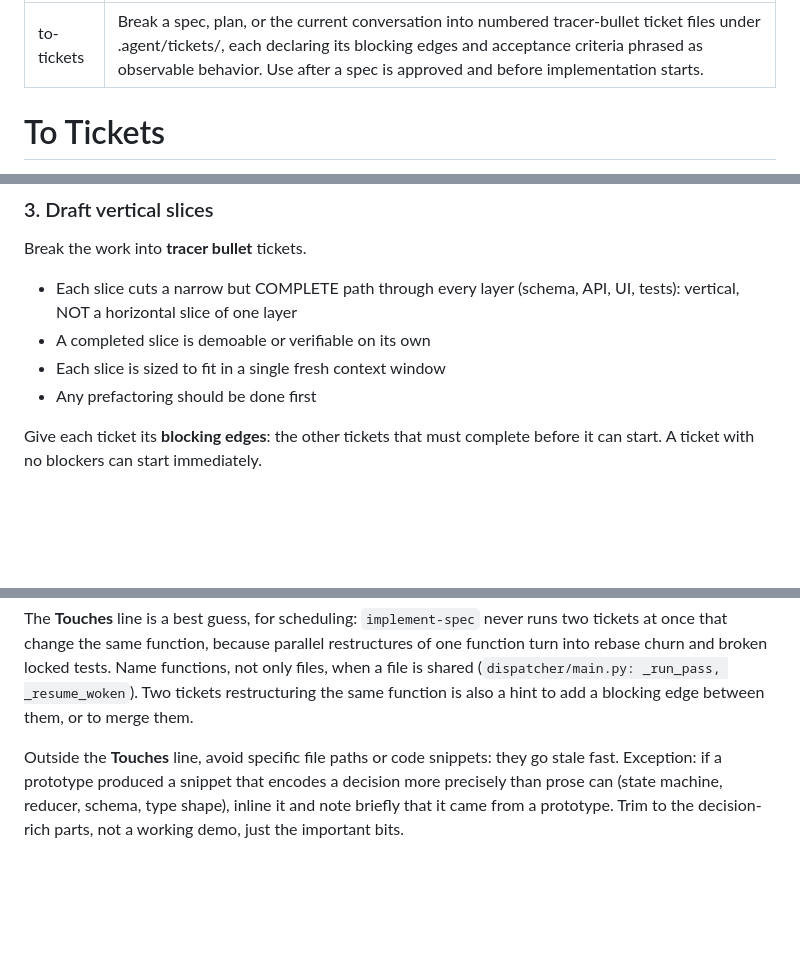
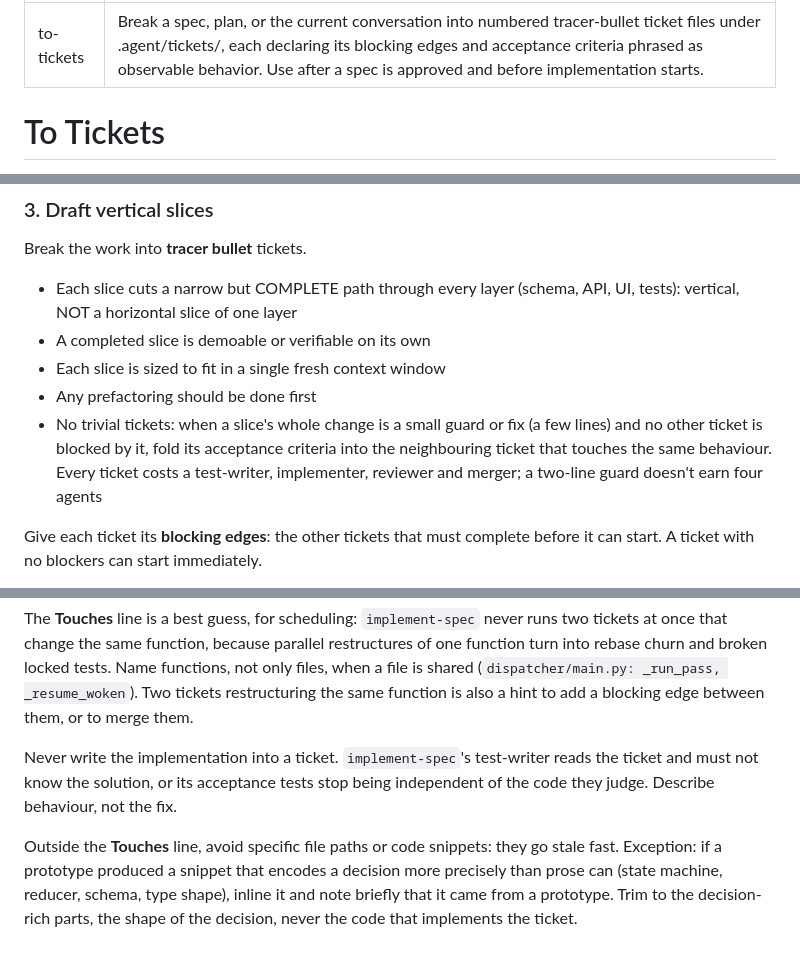
Before and after one commit to jesdi/general-skills, a Markdown page: skills/to-tickets/SKILL.md, 3 parts joined by grey strips. Rendered like a GitHub page; blank space fills up the shorter version.

Commit message:
feat(to-tickets): fold trivial tickets, no code in tickets
Tiny guards cost a full test-writer/implementer/reviewer/merger chain
(~80k for the test-writer alone). Fold them into a neighbour instead.
Tickets never carry the implementation: the test-writer reads them and
must not know the solution.

```diff
--- a/skills/to-tickets/SKILL.md
+++ b/skills/to-tickets/SKILL.md
@@ -10,7 +10,8 @@ Changes: tickets always go to `.agent/tickets/<NN>-<slug>.md` (no tracker path);
 numbering is contiguous from 01 in dependency order; acceptance criteria must state
 observable behavior; every ticket names its **Seam** (the public interface its
 acceptance tests hit) and what it **Touches** (files and functions, for
-scheduling); the approval quiz is skipped when unattended; model invocation is
+scheduling); trivial slices fold into a neighbour; tickets never carry the
+implementation; the approval quiz is skipped when unattended; model invocation is
 allowed.
 -->
 
@@ -40,6 +41,7 @@ Break the work into **tracer bullet** tickets.
 - A completed slice is demoable or verifiable on its own
 - Each slice is sized to fit in a single fresh context window
 - Any prefactoring should be done first
+- No trivial tickets: when a slice's whole change is a small guard or fix (a few lines) and no other ticket is blocked by it, fold its acceptance criteria into the neighbouring ticket that touches the same behaviour. Every ticket costs a test-writer, implementer, reviewer and merger; a two-line guard doesn't earn four agents
 
 </vertical-slice-rules>
 
@@ -112,4 +114,6 @@ The **Touches** line is a best guess, for scheduling: `implement-spec` never run
 
 </touches-rule>
 
-Outside the **Touches** line, avoid specific file paths or code snippets: they go stale fast. Exception: if a prototype produced a snippet that encodes a decision more precisely than prose can (state machine, reducer, schema, type shape), inline it and note briefly that it came from a prototype. Trim to the decision-rich parts, not a working demo, just the important bits.
+Never write the implementation into a ticket. `implement-spec`'s test-writer reads the ticket and must not know the solution, or its acceptance tests stop being independent of the code they judge. Describe behaviour, not the fix.
+
+Outside the **Touches** line, avoid specific file paths or code snippets: they go stale fast. Exception: if a prototype produced a snippet that encodes a decision more precisely than prose can (state machine, reducer, schema, type shape), inline it and note briefly that it came from a prototype. Trim to the decision-rich parts, the shape of the decision, never the code that implements the ticket.
```
Also changed, not shown: skills/implement-spec/SKILL.md (+1 -1 lines).
